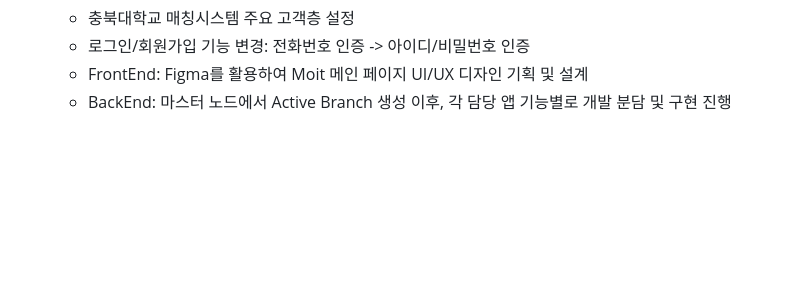
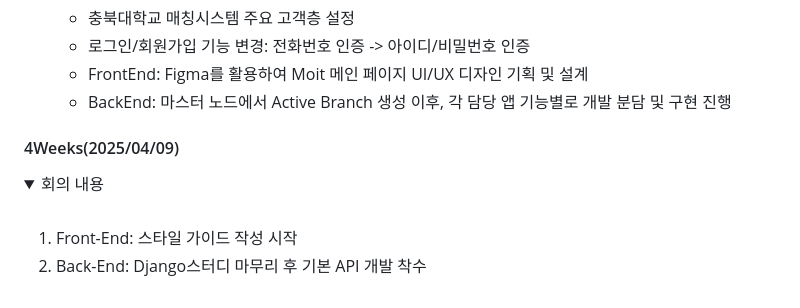
Before and after one commit to SEOYUNJE/CBNU-Matching-System, a Markdown page: README.md, the part around the change. Rendered like a GitHub page; folded sections open; blank space fills up the shorter version.

```diff
--- a/README.md
+++ b/README.md
@@ -149,3 +149,15 @@ Weekly Summary
   - BackEnd: 마스터 노드에서 Active Branch 생성 이후, 각 담당 앱 기능별로 개발 분담 및 구현 진행
 
 </details>
+
+#### 4Weeks(2025/04/09)
+
+
+ <details>
+<summary> 회의 내용 </summary>
+<br>
+
+1. Front-End: 스타일 가이드 작성 시작
+2. Back-End: Django스터디 마무리 후 기본 API 개발 착수
+
+</details>
```
